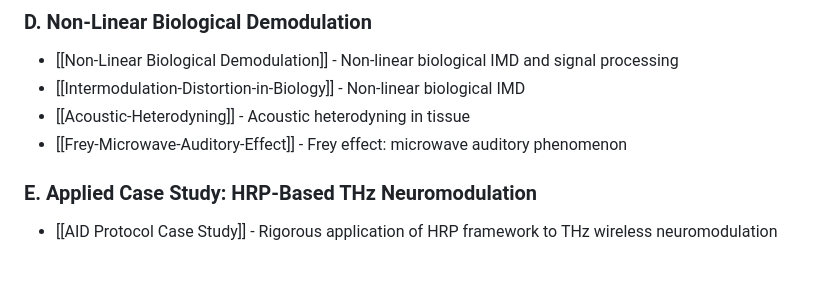
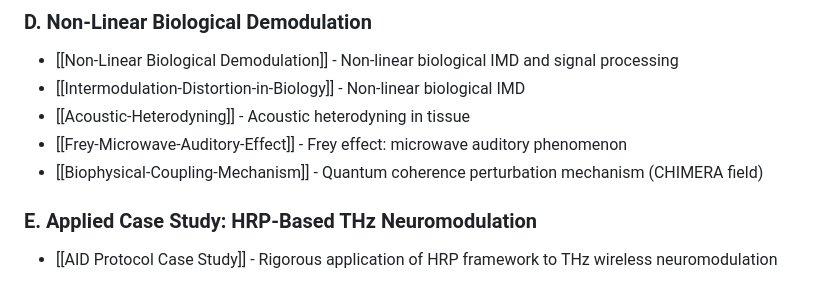
Before and after one commit to ArrEssJay/chimera, a Markdown page: wiki/Home.md, the part around the change. Drawn GitHub-style.

```diff
--- a/wiki/Home.md
+++ b/wiki/Home.md
@@ -165,6 +165,7 @@ This wiki provides a **comprehensive, first-principles approach** to understandi
  - [[Intermodulation-Distortion-in-Biology]] - Non-linear biological IMD
  - [[Acoustic-Heterodyning]] - Acoustic heterodyning in tissue
  - [[Frey-Microwave-Auditory-Effect]] - Frey effect: microwave auditory phenomenon
+ - [[Biophysical-Coupling-Mechanism]] - Quantum coherence perturbation mechanism (CHIMERA field)
 
 ### E. Applied Case Study: HRP-Based THz Neuromodulation
  - [[AID Protocol Case Study]] - Rigorous application of HRP framework to THz wireless neuromodulation
```
Also changed, not shown: wiki/Biophysical-Coupling-Mechanism.md (added, +548 -0 lines).
